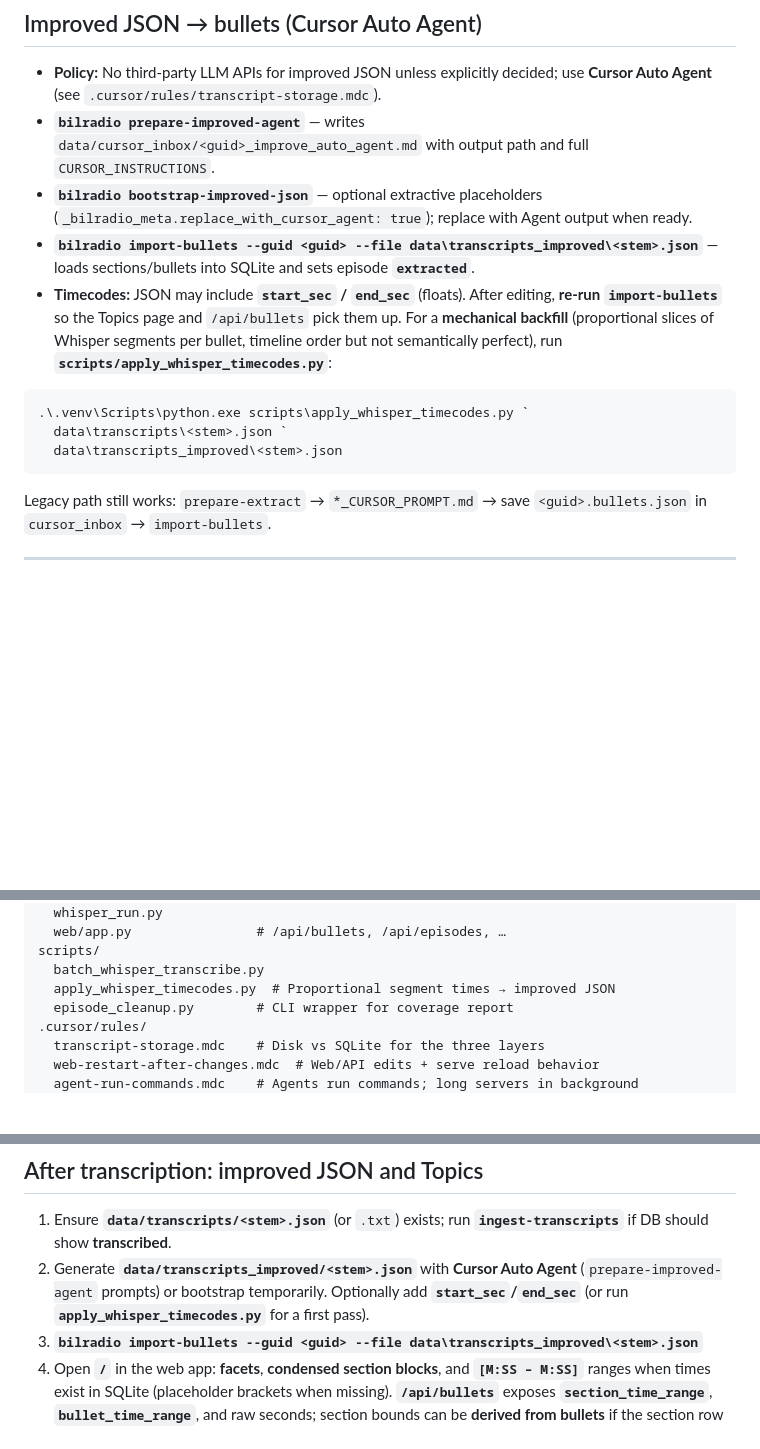
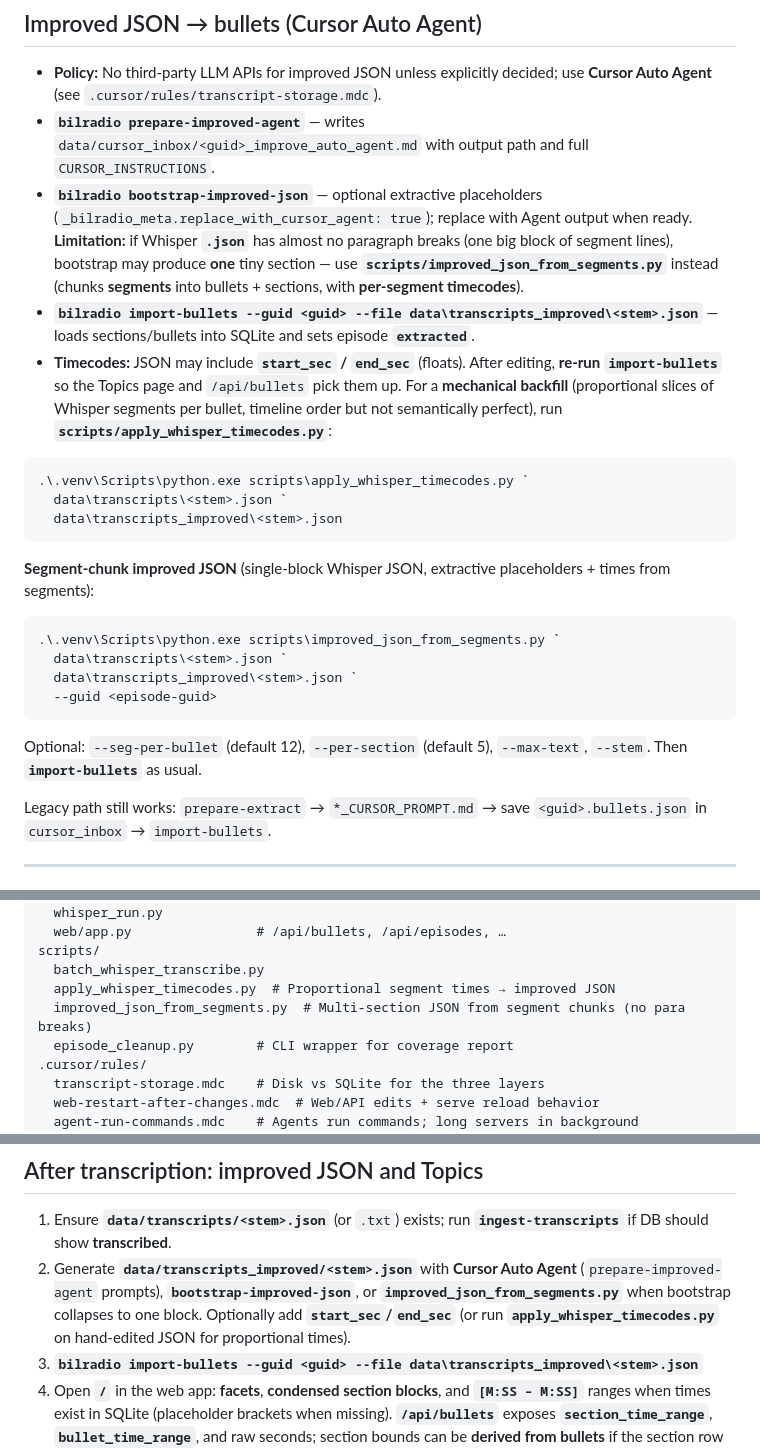
Before and after one commit to jacobworsoe/bilradio-transcriper, a Markdown page: HANDOVER.md, 3 parts joined by grey strips. Rendered like a GitHub page; blank space fills up the shorter version.

Commit message:
docs: HANDOVER for improved_json_from_segments and bootstrap caveat
Made-with: Cursor

````diff
--- a/HANDOVER.md
+++ b/HANDOVER.md
@@ -50,7 +50,7 @@ Batch script options (`python scripts\batch_whisper_transcribe.py --help`): `--s
 
 - **Policy:** No third-party LLM APIs for improved JSON unless explicitly decided; use **Cursor Auto Agent** (see `.cursor/rules/transcript-storage.mdc`).
 - **`bilradio prepare-improved-agent`** — writes `data/cursor_inbox/<guid>_improve_auto_agent.md` with output path and full `CURSOR_INSTRUCTIONS`.
-- **`bilradio bootstrap-improved-json`** — optional extractive placeholders (`_bilradio_meta.replace_with_cursor_agent: true`); replace with Agent output when ready.
+- **`bilradio bootstrap-improved-json`** — optional extractive placeholders (`_bilradio_meta.replace_with_cursor_agent: true`); replace with Agent output when ready. **Limitation:** if Whisper **`.json`** has almost no paragraph breaks (one big block of segment lines), bootstrap may produce **one** tiny section — use **`scripts/improved_json_from_segments.py`** instead (chunks **segments** into bullets + sections, with **per-segment timecodes**).
 - **`bilradio import-bullets --guid <guid> --file data\transcripts_improved\<stem>.json`** — loads sections/bullets into SQLite and sets episode **`extracted`**.
 - **Timecodes:** JSON may include **`start_sec` / `end_sec`** (floats). After editing, **re-run `import-bullets`** so the Topics page and `/api/bullets` pick them up. For a **mechanical backfill** (proportional slices of Whisper segments per bullet, timeline order but not semantically perfect), run **`scripts/apply_whisper_timecodes.py`**:
 
@@ -59,6 +59,17 @@ Batch script options (`python scripts\batch_whisper_transcribe.py --help`): `--s
   data\transcripts\<stem>.json `
   data\transcripts_improved\<stem>.json
 ```
+
+**Segment-chunk improved JSON** (single-block Whisper JSON, extractive placeholders + times from segments):
+
+```powershell
+.\.venv\Scripts\python.exe scripts\improved_json_from_segments.py `
+  data\transcripts\<stem>.json `
+  data\transcripts_improved\<stem>.json `
+  --guid <episode-guid>
+```
+
+Optional: `--seg-per-bullet` (default 12), `--per-section` (default 5), `--max-text`, `--stem`. Then **`import-bullets`** as usual.
 
 Legacy path still works: `prepare-extract` → `*_CURSOR_PROMPT.md` → save `<guid>.bullets.json` in `cursor_inbox` → `import-bullets`.
 
@@ -92,6 +103,7 @@ bilradio/
 scripts/
   batch_whisper_transcribe.py
   apply_whisper_timecodes.py  # Proportional segment times → improved JSON
+  improved_json_from_segments.py  # Multi-section JSON from segment chunks (no para breaks)
   episode_cleanup.py        # CLI wrapper for coverage report
 .cursor/rules/
   transcript-storage.mdc    # Disk vs SQLite for the three layers
@@ -146,7 +158,7 @@ Logs: `data/logs/bilradio.log`, integrated runs may also write `data/logs/whispe
 ## After transcription: improved JSON and Topics
 
 1. Ensure **`data/transcripts/<stem>.json`** (or `.txt`) exists; run **`ingest-transcripts`** if DB should show **transcribed**.
-2. Generate **`data/transcripts_improved/<stem>.json`** with **Cursor Auto Agent** (`prepare-improved-agent` prompts) or bootstrap temporarily. Optionally add **`start_sec`/`end_sec`** (or run **`apply_whisper_timecodes.py`** for a first pass).
+2. Generate **`data/transcripts_improved/<stem>.json`** with **Cursor Auto Agent** (`prepare-improved-agent` prompts), **`bootstrap-improved-json`**, or **`improved_json_from_segments.py`** when bootstrap collapses to one block. Optionally add **`start_sec`/`end_sec`** (or run **`apply_whisper_timecodes.py`** on hand-edited JSON for proportional times).
 3. **`bilradio import-bullets --guid <guid> --file data\transcripts_improved\<stem>.json`**
 4. Open **`/`** in the web app: **facets**, **condensed section blocks**, and **`[M:SS – M:SS]`** ranges when times exist in SQLite (placeholder brackets when missing). **`/api/bullets`** exposes **`section_time_range`**, **`bullet_time_range`**, and raw seconds; section bounds can be **derived from bullets** if the section row has no times.
 
````
Also changed, not shown: other parts of HANDOVER.md (+2 -1 lines).
